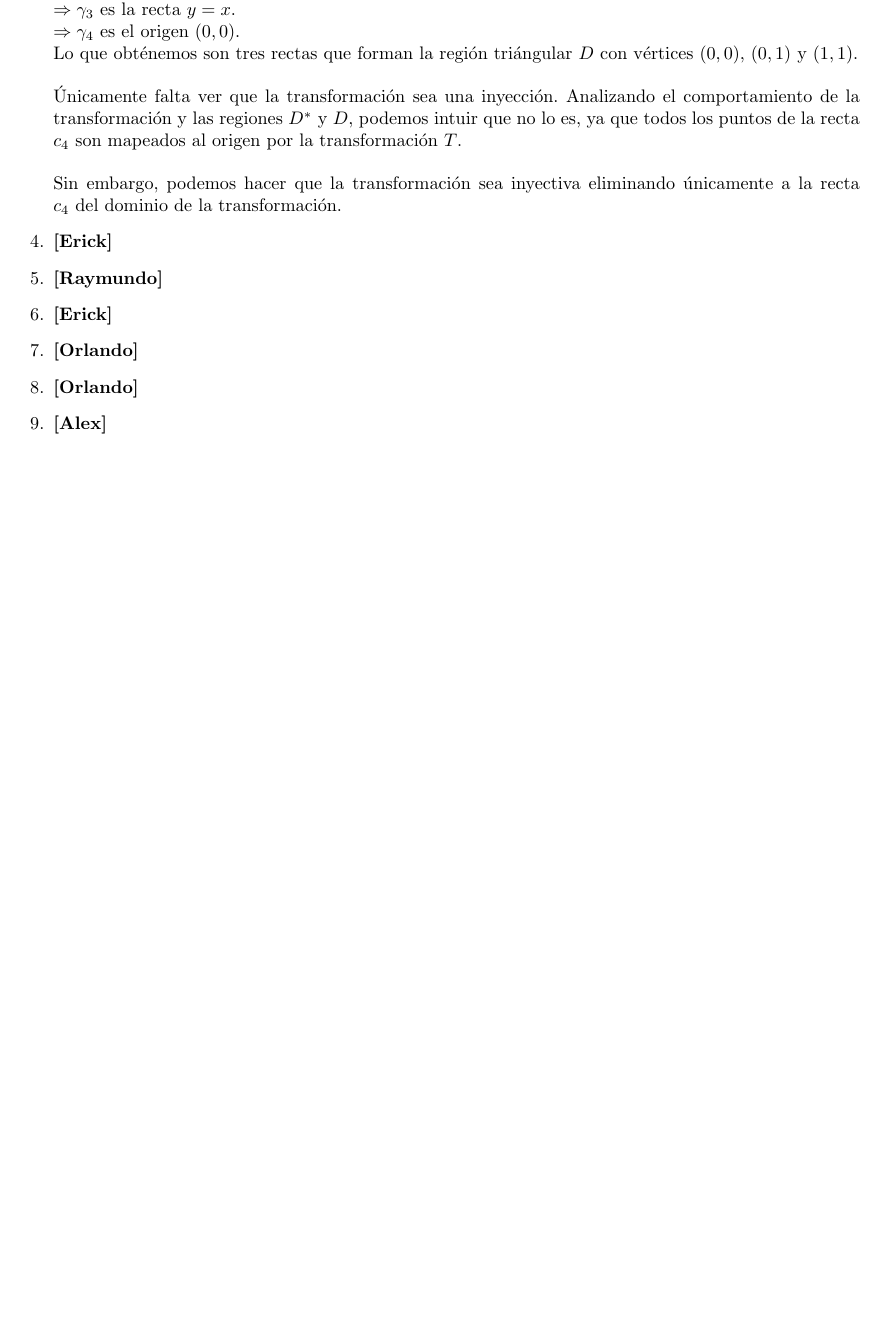
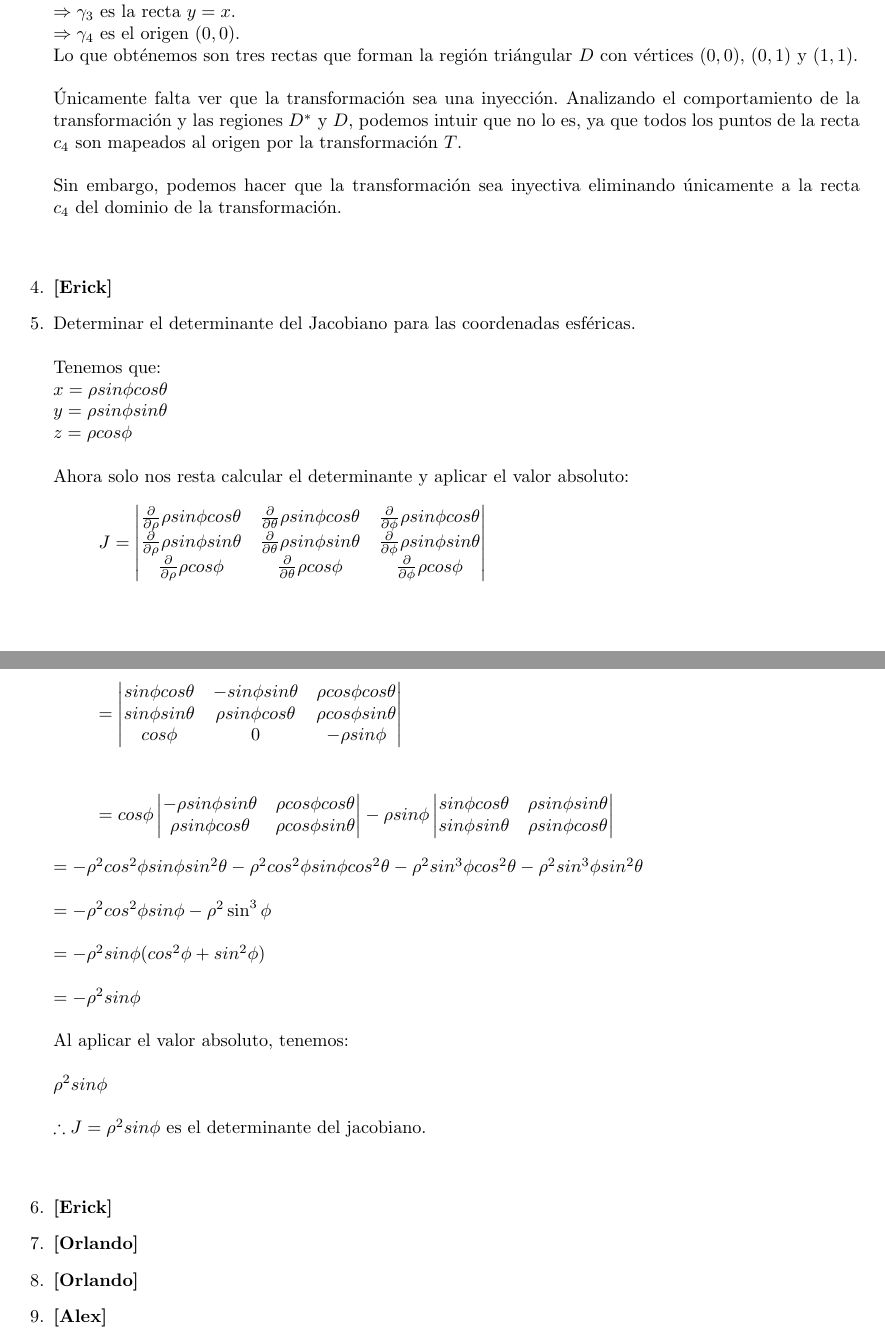
Before and after one commit to JohannGordillo/Matematicas-Aplicadas-III, a LaTeX problem sheet (psets/02/P02.tex): part of page 3 of 3 before the commit and two parts of pages 3 and 4 of 4 after it, the two joined at a grey line, cut so that both start at the same text, the shorter picture padded with empty space. Compiled offline with pdfLaTeX.

Commit message:
P02 - Ejercicio 5

```diff
--- a/psets/02/P02.tex
+++ b/psets/02/P02.tex
@@ -155,13 +155,70 @@
         $\Rightarrow \gamma_4$ es el origen $(0, 0)$.\\
         Lo que obténemos son tres rectas que forman la región triángular $D$ con vértices $(0,0)$, $(0,1)$ y $(1, 1)$.\\\\
         Únicamente falta ver que la transformación sea una inyección. Analizando el comportamiento de la transformación y las regiones $D^*$ y $D$, podemos intuir que no lo es, ya que todos los puntos de la recta $c_4$ son mapeados al origen por la transformación $T$.\\\\
-        Sin embargo, podemos hacer que la transformación sea inyectiva eliminando únicamente a la recta $c_4$ del dominio de la transformación.
+        Sin embargo, podemos hacer que la transformación sea inyectiva eliminando únicamente a la recta $c_4$ del dominio de la transformación.\\\\
 
         %Ejercicio 4%
         \item \textbf{[Erick]}
 
         %Ejercicio 5%
-        \item \textbf{[Raymundo]}
+        \item Determinar el determinante del Jacobiano para las coordenadas esféricas.\\\\
+        Tenemos que:\\
+        $x = \rho sin\phi cos\theta$\\
+        $y = \rho sin\phi sin\theta$\\
+        $z = \rho cos\phi$\\\\
+        Ahora solo nos resta calcular el determinante y aplicar el valor absoluto:\\
+        \[
+        J =
+        \begin{vmatrix}
+        \frac{\partial}{\partial \rho} \rho sin\phi cos\theta &
+        \frac{\partial}{\partial \theta} \rho sin\phi cos\theta &
+        \frac{\partial}{\partial \phi} \rho sin\phi cos\theta \\
+        \frac{\partial}{\partial \rho} \rho sin\phi sin\theta &
+        \frac{\partial}{\partial \theta} \rho sin\phi sin\theta &
+        \frac{\partial}{\partial \phi} \rho sin\phi sin\theta \\
+        \frac{\partial}{\partial \rho} \rho cos\phi &
+        \frac{\partial}{\partial \theta} \rho cos\phi &
+        \frac{\partial}{\partial \phi} \rho cos\phi
+        \end{vmatrix}
+        \]
+
+		\[
+        =
+        \begin{vmatrix}
+        sin\phi cos\theta &
+        - sin\phi sin\theta &
+        \rho cos\phi cos\theta \\
+        sin\phi sin\theta &
+        \rho sin\phi cos\theta &
+        \rho cos\phi sin\theta \\
+        cos\phi &
+        0 &
+        - \rho sin\phi
+        \end{vmatrix}
+        \]
+
+		\[=  cos \phi
+        \begin{vmatrix}
+        - \rho sin \phi sin \theta &
+        \rho cos \phi cos \theta \\
+        \rho sin \phi cos \theta &
+        \rho cos \phi sin \theta
+        \end{vmatrix}
+        - \rho sin \phi
+        \begin{vmatrix}
+        sin \phi cos \theta &
+        \rho sin \phi sin \theta \\
+        sin \phi sin \theta &
+        \rho sin \phi cos \theta
+        \end{vmatrix}
+        \]
+      	$= - \rho^2 cos^2 \phi sin \phi sin^2 \theta - \rho^2 cos^2 \phi sin \phi cos^2 \theta - \rho^2 sin^3 \phi cos^2 \theta - \rho^2 sin^3 \phi sin^2 \theta$\\\\
+      	$= - \rho^2 cos^2 \phi sin \phi - \rho^2 \sin^3 \phi$\\\\
+      	$= - \rho^2 sin \phi (cos^2 \phi + sin^2 \phi)$\\\\
+      	$= - \rho^2 sin \phi$\\\\
+      	Al aplicar el valor absoluto, tenemos:\\\\
+      	$\rho^2 sin \phi$\\\\
+      	$\therefore J = \rho^2 sin \phi$  es el determinante del jacobiano.\\\\
 
         %Ejercicio 6%
         \item \textbf{[Erick]}
```
Also changed, not shown: psets/02/P02.pdf, psets/02/P02.tex (6 more changed lines).
